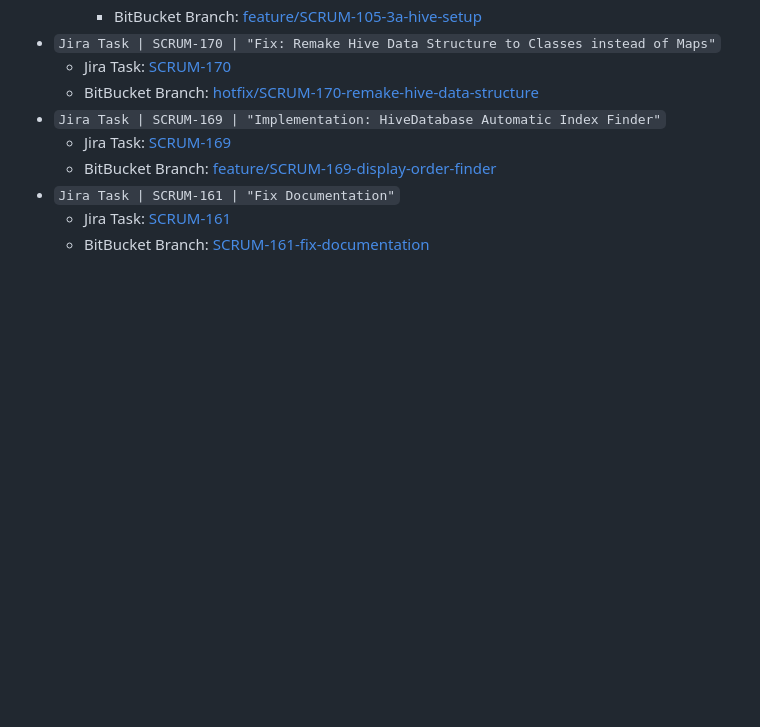
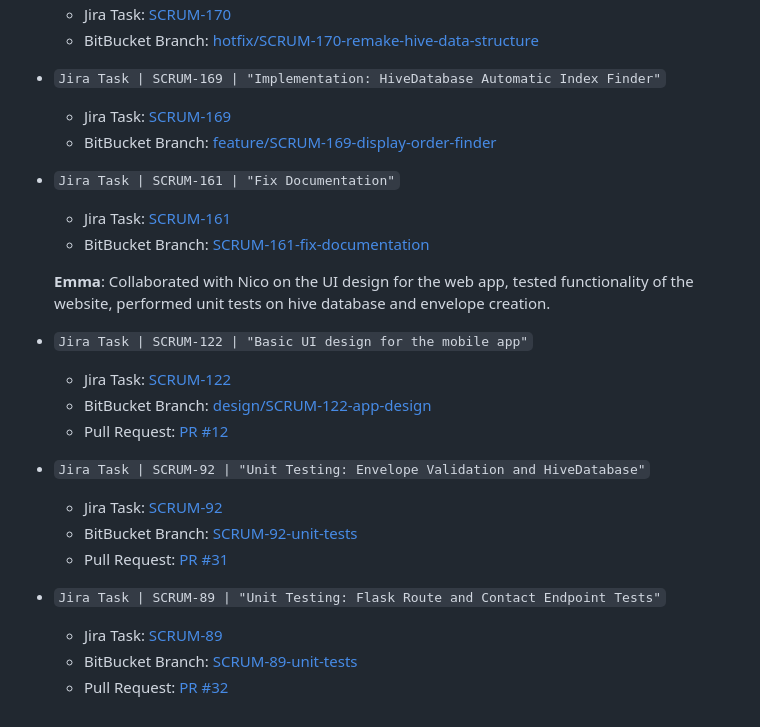
Before and after one commit to nicosetech/meownvelope, a Markdown page: README.md, the part around the change. Drawn GitHub-style; blank space fills up the shorter version.

Commit message:
Sprint 1: emma-elt39-review

```diff
--- a/README.md
+++ b/README.md
@@ -131,3 +131,21 @@ Having a personal AI assistent to help establish goals, answer questions, and ma
 - `Jira Task | SCRUM-161 | "Fix Documentation"`
   - Jira Task: [SCRUM-161](https://cs3398-ewoks-s26.atlassian.net/browse/SCRUM-161?atlOrigin=eyJpIjoiZmU4NTk0NjMyODM2NGY4YjkzNjY1YTgyYmUxOGEzN2UiLCJwIjoiaiJ9)
   - BitBucket Branch: [SCRUM-161-fix-documentation](https://bitbucket.org/cs3398-ewoks-s26/meownvelope/branch/SCRUM-161-fix-documentation)
+
+
+  **Emma**: Collaborated with Nico on the UI design for the web app, tested functionality of the website, performed unit tests on hive database and envelope creation.
+
+- `Jira Task | SCRUM-122 | "Basic UI design for the mobile app"`
+  - Jira Task: [SCRUM-122](https://cs3398-ewoks-s26.atlassian.net/jira/software/projects/SCRUM/boards/1?selectedIssue=SCRUM-122)
+  - BitBucket Branch: [design/SCRUM-122-app-design](https://bitbucket.org/cs3398-ewoks-s26/meownvelope/branch/design/SCRUM-122-app-design)
+  - Pull Request: [PR #12](https://bitbucket.org/cs3398-ewoks-s26/meownvelope/pull-requests/12)
+
+- `Jira Task | SCRUM-92 | "Unit Testing: Envelope Validation and HiveDatabase"`
+  - Jira Task: [SCRUM-92](https://cs3398-ewoks-s26.atlassian.net/jira/software/projects/SCRUM/boards/1?selectedIssue=SCRUM-92)
+  - BitBucket Branch: [SCRUM-92-unit-tests](https://bitbucket.org/cs3398-ewoks-s26/meownvelope/branch/SCRUM-92-unit-tests)
+  - Pull Request: [PR #31](https://bitbucket.org/cs3398-ewoks-s26/meownvelope/pull-requests/31)
+
+- `Jira Task | SCRUM-89 | "Unit Testing: Flask Route and Contact Endpoint Tests"`
+  - Jira Task: [SCRUM-89](https://cs3398-ewoks-s26.atlassian.net/jira/software/projects/SCRUM/boards/1?selectedIssue=SCRUM-89)
+  - BitBucket Branch: [SCRUM-89-unit-tests](https://bitbucket.org/cs3398-ewoks-s26/meownvelope/branch/SCRUM-89-unit-tests)
+  - Pull Request: [PR #32](https://bitbucket.org/cs3398-ewoks-s26/meownvelope/pull-requests/32)
```
